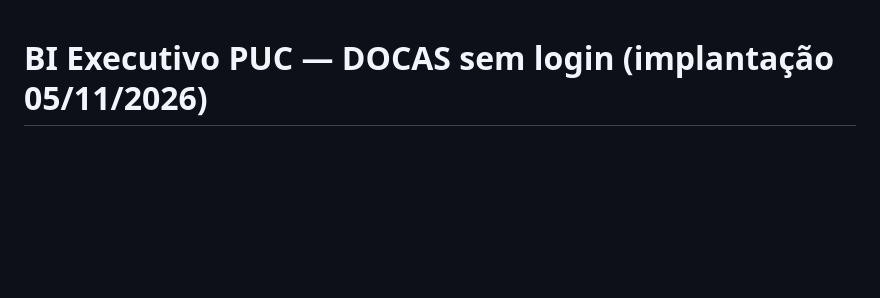
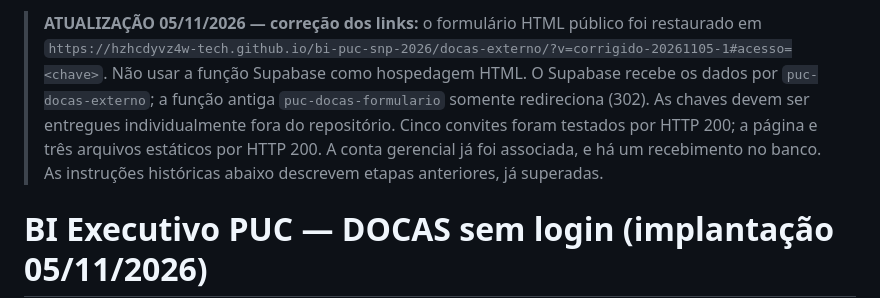
Before and after one commit to hzhcdyvz4w-tech/bi-puc-snp-2026, a Markdown page: docs/PORTAL_DOCAS_IMPLANTACAO.md, the part around the change. GitHub-like rendering; blank space fills up the shorter version.

Commit message:
BI PUC: corrigir rotas e orientações antigas do formulário DOCAS

```diff
--- a/docs/PORTAL_DOCAS_IMPLANTACAO.md
+++ b/docs/PORTAL_DOCAS_IMPLANTACAO.md
@@ -1,3 +1,5 @@
+> **ATUALIZAÇÃO 05/11/2026 — correção dos links:** o formulário HTML público foi restaurado em `https://hzhcdyvz4w-tech.github.io/bi-puc-snp-2026/docas-externo/?v=corrigido-20261105-1#acesso=<chave>`. Não usar a função Supabase como hospedagem HTML. O Supabase recebe os dados por `puc-docas-externo`; a função antiga `puc-docas-formulario` somente redireciona (302). As chaves devem ser entregues individualmente fora do repositório. Cinco convites foram testados por HTTP 200; a página e três arquivos estáticos por HTTP 200. A conta gerencial já foi associada, e há um recebimento no banco. As instruções históricas abaixo descrevem etapas anteriores, já superadas.
+
 # BI Executivo PUC — DOCAS sem login (implantação 05/11/2026)
 
 ## O que foi alterado
```
